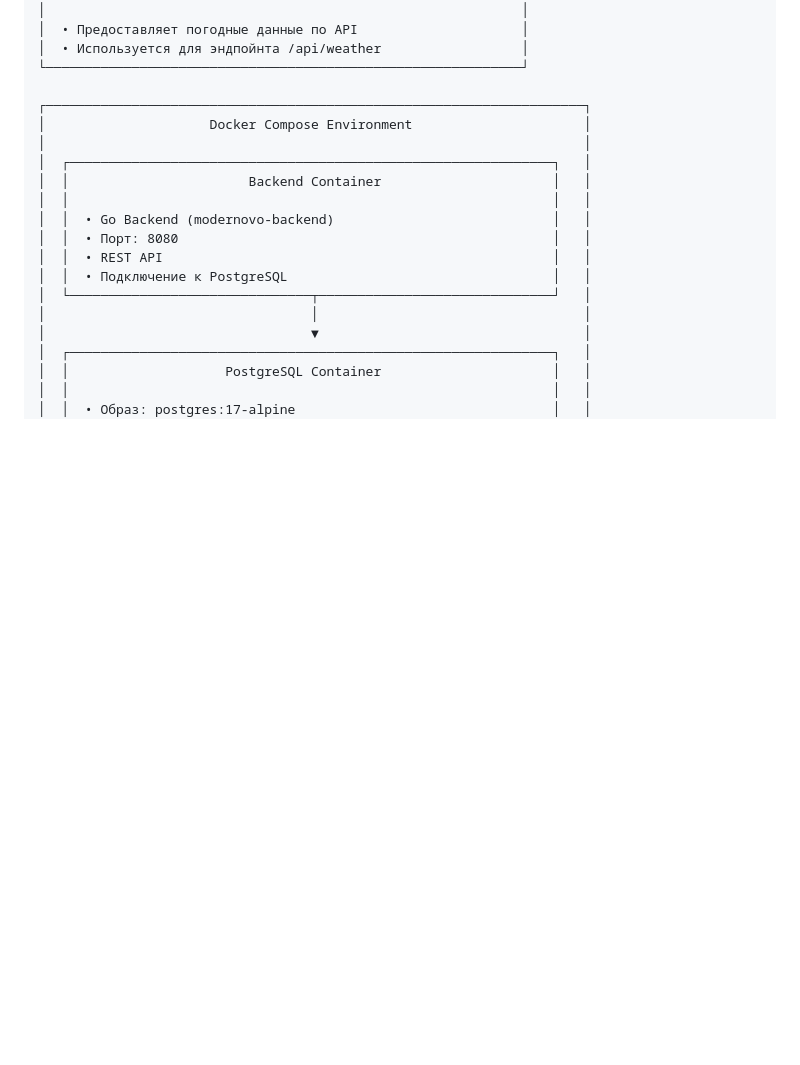
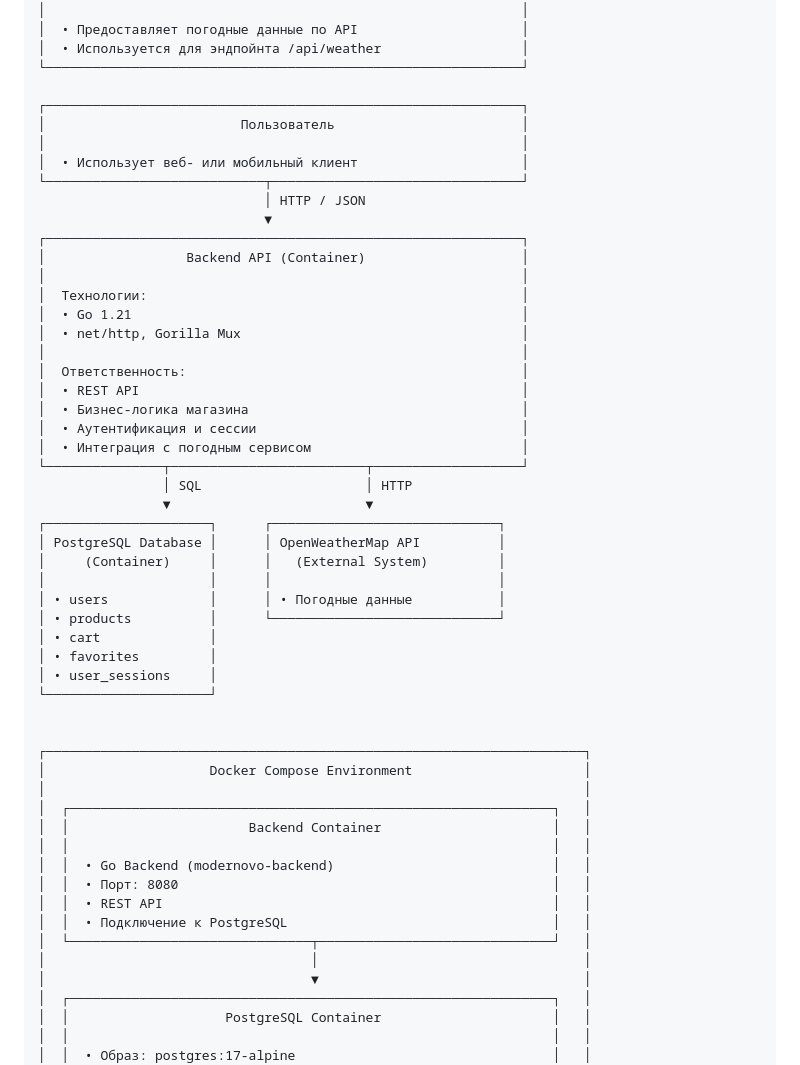
Before and after one commit to VitalikKuznetsov/modernovo-server, a Markdown page: README.md, the part around the change. Drawn GitHub-style; blank space fills up the shorter version.

```diff
--- a/README.md
+++ b/README.md
@@ -239,6 +239,40 @@ API работает
 │  • Используется для эндпойнта /api/weather                  │
 └─────────────────────────────────────────────────────────────┘
 
+┌─────────────────────────────────────────────────────────────┐
+│                         Пользователь                        │
+│                                                             │
+│  • Использует веб- или мобильный клиент                     │
+└────────────────────────────┬────────────────────────────────┘
+                             │ HTTP / JSON
+                             ▼
+┌─────────────────────────────────────────────────────────────┐
+│                  Backend API (Container)                    │
+│                                                             │
+│  Технологии:                                                │
+│  • Go 1.21                                                  │
+│  • net/http, Gorilla Mux                                    │
+│                                                             │
+│  Ответственность:                                           │
+│  • REST API                                                 │
+│  • Бизнес-логика магазина                                   │
+│  • Аутентификация и сессии                                  │
+│  • Интеграция с погодным сервисом                           │
+└───────────────┬─────────────────────────┬───────────────────┘
+                │ SQL                     │ HTTP
+                ▼                         ▼
+┌─────────────────────┐      ┌─────────────────────────────┐
+│ PostgreSQL Database │      │ OpenWeatherMap API          │
+│     (Container)     │      │   (External System)         │
+│                     │      │                             │
+│ • users             │      │ • Погодные данные           │
+│ • products          │      └─────────────────────────────┘
+│ • cart              │
+│ • favorites         │
+│ • user_sessions     │
+└─────────────────────┘
+
+
 ┌─────────────────────────────────────────────────────────────────────┐
 │                     Docker Compose Environment                      │
 │                                                                     │
```
